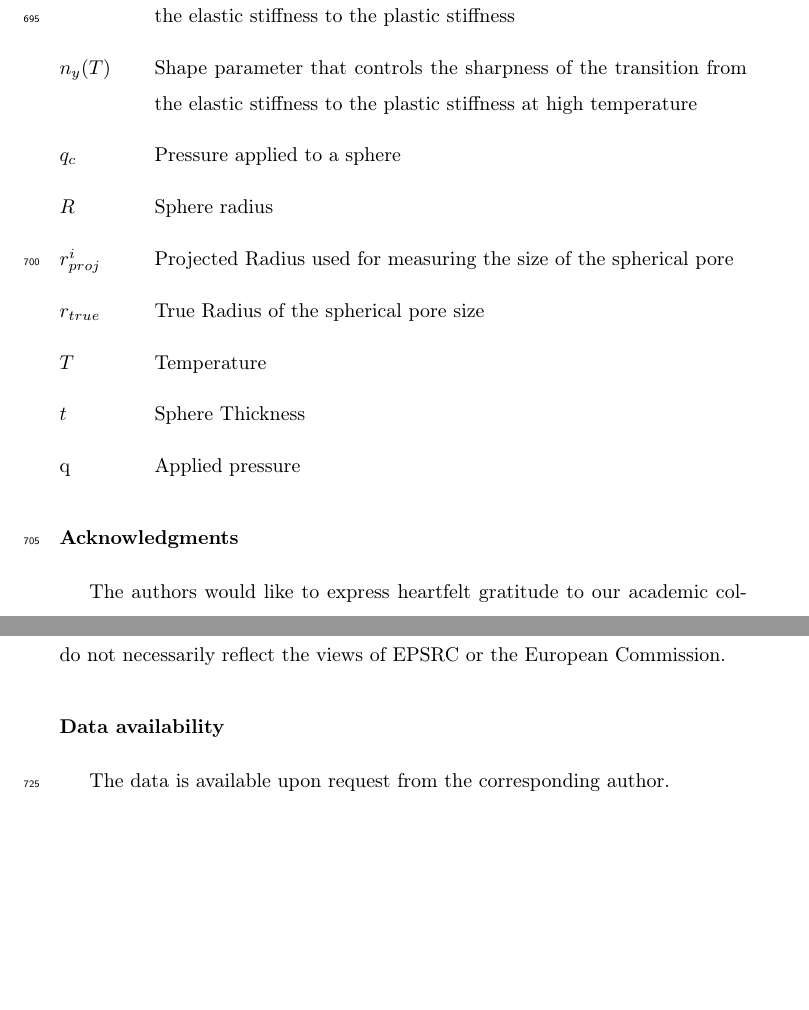
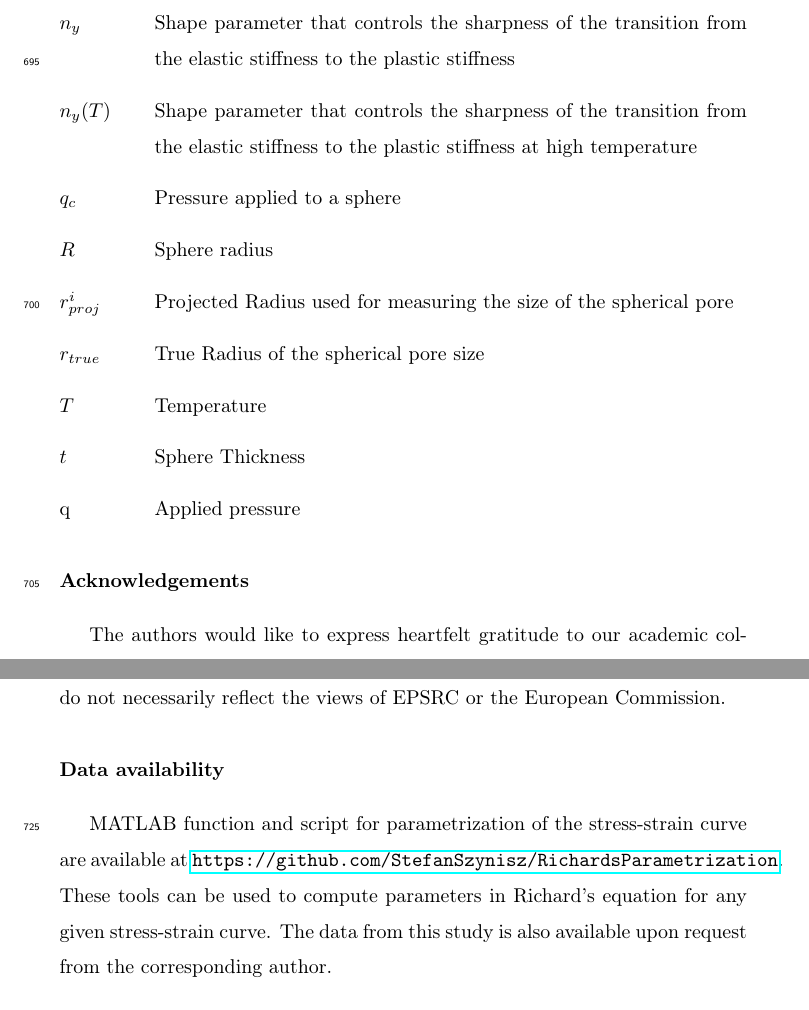
Before and after one commit to StefanSzynisz/FoamFireArticle, a LaTeX paper (FirePaperRevised.tex): two parts of pages 43 and 44 of 51, joined at a grey line, cut at the place of the change, the shorter picture padded with empty space. Compiled offline with pdfLaTeX.

Commit message:
Github link to RichardsParameterization repository
https://www.latex-tutorial.com/tutorials/hyperlinks/

```diff
--- a/FirePaperRevised.tex
+++ b/FirePaperRevised.tex
@@ -47,6 +47,7 @@
 \usepackage{booktabs}
 \usepackage{multirow} % to merge cells from diferent lines
 \usepackage{rotating}
+\usepackage{hyperref} % for hyper referneces
 \usepackage{placeins} % for \FloatBarrier
 
 \setlength{\doublerulesep}{\arrayrulewidth}
@@ -846,7 +847,7 @@ The high thermal resilience of steel foams suggests that their potential range o
 
 \printnomenclature[1.5cm]
 
-\section*{Acknowledgments}
+\section*{Acknowledgements}
 
 The authors would like to express heartfelt gratitude to our academic colleagues for their feedback and fruitful discussions. We are grateful to Fraunhofer IWU in Chemnitz and Fraunhofer IFAM in Dresden for the ongoing collaboration, and for their help with supplying the metallic foam rectangular prisms for mechanical testing. We would like to thank Dr Rene Vogel, Dr Thomas Hipke, Dr Olaf Andersen, Dr Peter Quadbeck and Dr Christian Hannemann.
 
@@ -857,7 +858,7 @@ This study was funded by the Research Framework of the European Commission under
 
 \section*{Data availability}
 
-The data is available upon request from the corresponding author.
+MATLAB function and script for parametrization of the stress-strain curve are available at \url{https://github.com/StefanSzynisz/RichardsParametrization}. These tools can be used to compute parameters in Richard's equation for any given stress-strain curve. The data from this study is also available upon request from the corresponding author.
 
 \bibliography{FirepaperBibfile}
 
```
